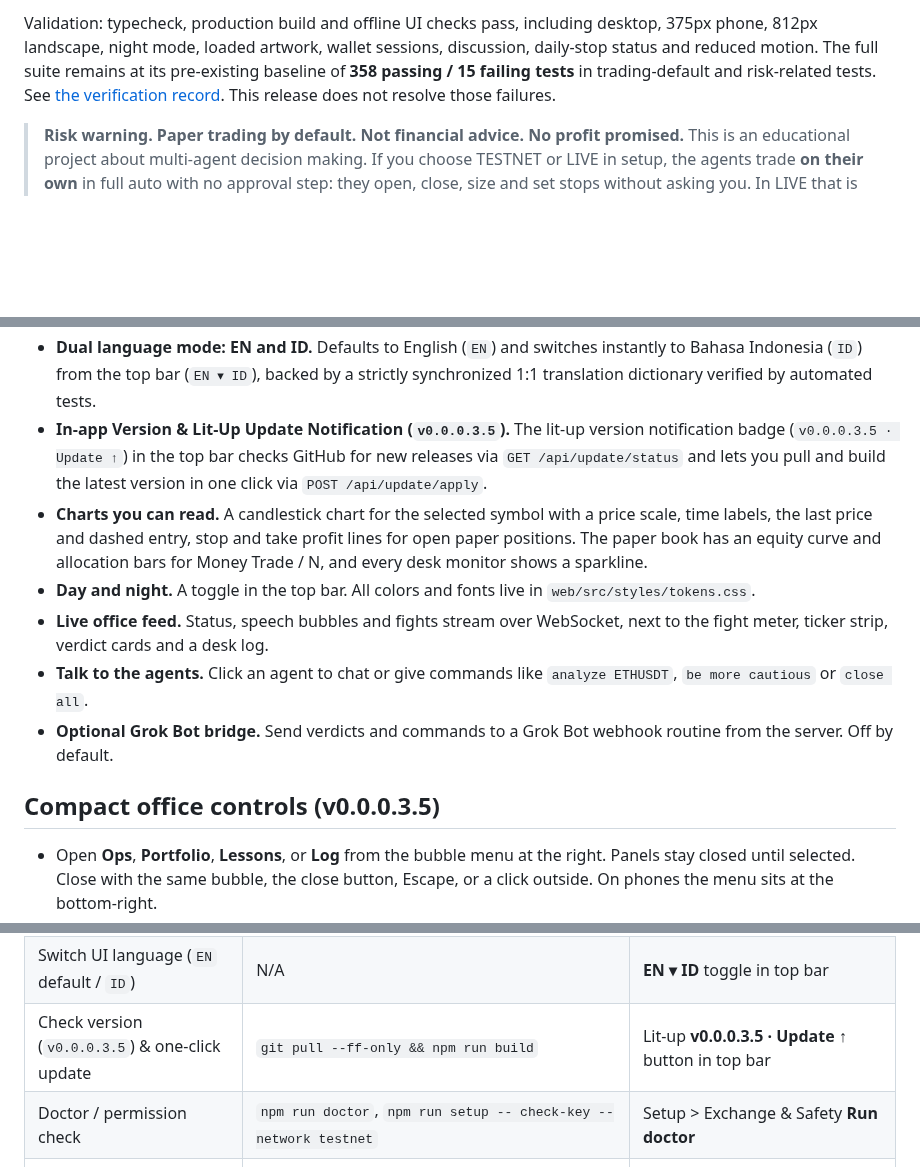
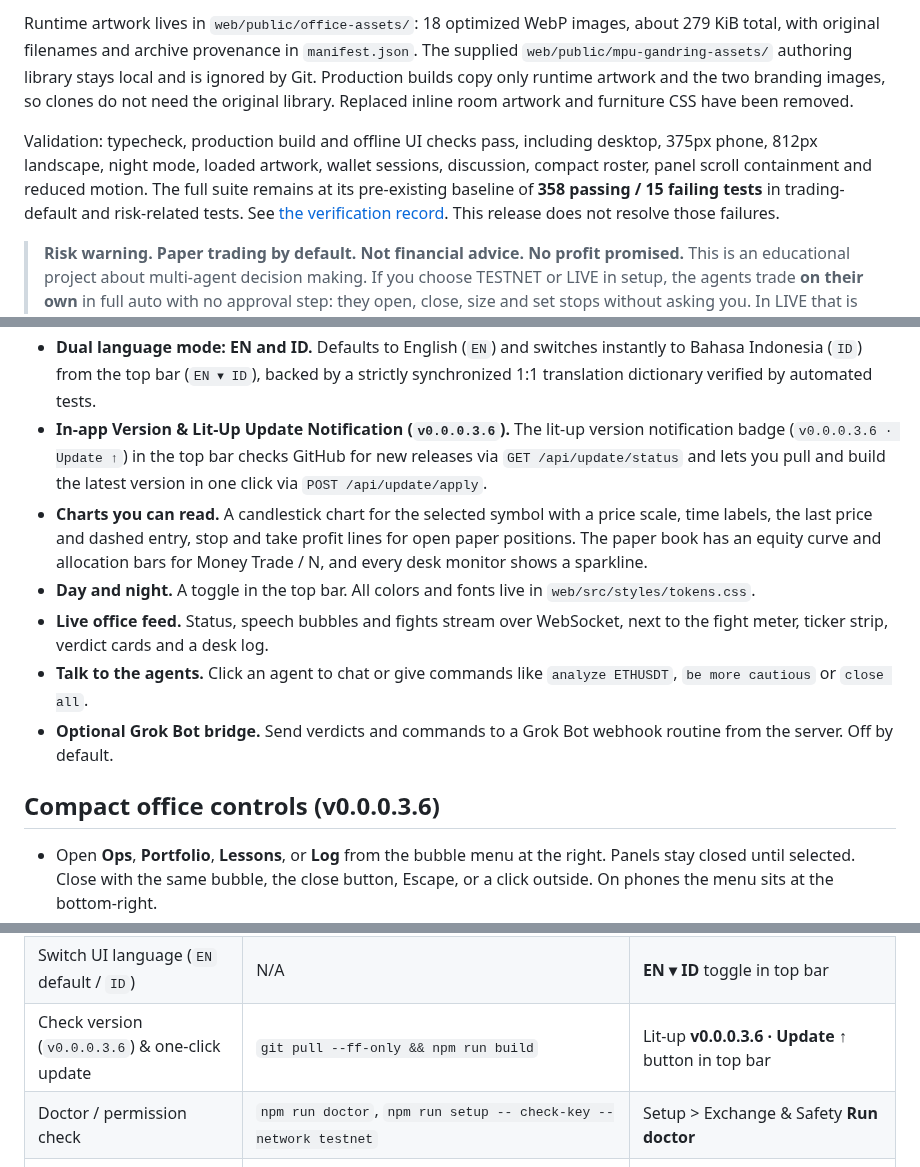
Before and after one commit to aabrur/trading-agent-mpu-gandring, a Markdown page: README.md, 3 parts joined by grey strips. Drawn GitHub-style; blank space fills up the shorter version.

```diff
--- a/README.md
+++ b/README.md
@@ -24,5 +24,7 @@ Runtime artwork lives in `web/public/office-assets/`: 16 optimized WebP images,
 
-Validation: typecheck, production build and offline UI checks pass, including desktop, 375px phone, 812px landscape, night mode, loaded artwork, wallet sessions, discussion, daily-stop status and reduced motion. The full suite remains at its pre-existing baseline of **358 passing / 15 failing tests** in trading-default and risk-related tests. See [the verification record](docs/qa/2026-10-21-office-redesign.md). This release does not resolve those failures.
+Runtime artwork lives in `web/public/office-assets/`: 18 optimized WebP images, about 279 KiB total, with original filenames and archive provenance in `manifest.json`. The supplied `web/public/mpu-gandring-assets/` authoring library stays local and is ignored by Git. Production builds copy only runtime artwork and the two branding images, so clones do not need the original library. Replaced inline room artwork and furniture CSS have been removed.
+
+Validation: typecheck, production build and offline UI checks pass, including desktop, 375px phone, 812px landscape, night mode, loaded artwork, wallet sessions, discussion, compact roster, panel scroll containment and reduced motion. The full suite remains at its pre-existing baseline of **358 passing / 15 failing tests** in trading-default and risk-related tests. See [the verification record](docs/qa/2026-10-21-office-redesign.md). This release does not resolve those failures.
 
 > **Risk warning. Paper trading by default. Not financial advice. No profit promised.** This is an educational project about multi-agent decision making. If you choose TESTNET or LIVE in setup, the agents trade **on their own** in full auto with no approval step: they open, close, size and set stops without asking you. In LIVE that is real money and you can lose it, quickly. Automatic guards including the no-withdraw key check, stop on every order, daily loss stop, safety net, max N and kill switch limit damage; they do not prevent losses. Read [docs/live-trading.md](docs/live-trading.md) first.
 
@@ -78,14 +80,14 @@ No model API keys needed: six Grok Bot agents are the employees and the brains,
 - **A cozy office with brutal cartoon smoke-cloud fights and spectator reactions.** Wood floors, a woven rug, sky windows, a coffee corner and six round little bots with mitten hands. Each role has its own color and prop: tie, keris pin and journal papers for the Lead, headset for Market, glasses and newspaper for Research, beret and pencil for the Strategist, hard hat for Risk and cap and stopwatch for Execution. When disagreement crosses the threshold, agents dive into a cartoon dust/smoke cloud with flying fists, spinning stars, lightning bolts and impact bursts (`GEBUK!`, `POW!`, `WHAM!`, `BONK!`), while bystander bots react with worried expressions and speech without blocking execution.
 - **Interactive pop-up tutorial on every start.** A 9-step guided onboarding tour launches automatically on startup (and via **Setup > Tutorial** in the top bar), highlighting each section of the desk with a spotlight and directional arrow.
 - **Dual language mode: EN and ID.** Defaults to English (`EN`) and switches instantly to Bahasa Indonesia (`ID`) from the top bar (`EN ▾ ID`), backed by a strictly synchronized 1:1 translation dictionary verified by automated tests.
-- **In-app Version & Lit-Up Update Notification (`v0.0.0.3.5`).** The lit-up version notification badge (`v0.0.0.3.5 · Update ↑`) in the top bar checks GitHub for new releases via `GET /api/update/status` and lets you pull and build the latest version in one click via `POST /api/update/apply`.
+- **In-app Version & Lit-Up Update Notification (`v0.0.0.3.6`).** The lit-up version notification badge (`v0.0.0.3.6 · Update ↑`) in the top bar checks GitHub for new releases via `GET /api/update/status` and lets you pull and build the latest version in one click via `POST /api/update/apply`.
 - **Charts you can read.** A candlestick chart for the selected symbol with a price scale, time labels, the last price and dashed entry, stop and take profit lines for open paper positions. The paper book has an equity curve and allocation bars for Money Trade / N, and every desk monitor shows a sparkline.
 - **Day and night.** A toggle in the top bar. All colors and fonts live in `web/src/styles/tokens.css`.
 - **Live office feed.** Status, speech bubbles and fights stream over WebSocket, next to the fight meter, ticker strip, verdict cards and a desk log.
 - **Talk to the agents.** Click an agent to chat or give commands like `analyze ETHUSDT`, `be more cautious` or `close all`.
 - **Optional Grok Bot bridge.** Send verdicts and commands to a Grok Bot webhook routine from the server. Off by default.
 
-## Compact office controls (v0.0.0.3.5)
+## Compact office controls (v0.0.0.3.6)
 
 - Open **Ops**, **Portfolio**, **Lessons**, or **Log** from the bubble menu at the right. Panels stay closed until selected. Close with the same bubble, the close button, Escape, or a click outside. On phones the menu sits at the bottom-right.
 - **Reports** sits beside the price chart on desktop and below it on narrow screens. Open activity and evidence only when needed.
@@ -137,7 +139,7 @@ Refused everywhere: main wallet private keys, seed phrases, keys that can withdr
 | Interactive onboarding tour | N/A | Launches on every start, or open **Setup > Tutorial** in the top bar |
 | Optional Jev decision sidecar | Setup > Models, `JEV_ENABLED=true` | Shadow does not block. LIVE ASSIST needs Setup authorization. Never places orders |
 | Switch UI language (`EN` default / `ID`) | N/A | **EN ▾ ID** toggle in top bar |
-| Check version (`v0.0.0.3.5`) & one-click update | `git pull --ff-only && npm run build` | Lit-up **v0.0.0.3.5 · Update ↑** button in top bar |
+| Check version (`v0.0.0.3.6`) & one-click update | `git pull --ff-only && npm run build` | Lit-up **v0.0.0.3.6 · Update ↑** button in top bar |
 | Doctor / permission check | `npm run doctor`, `npm run setup -- check-key --network testnet` | Setup > Exchange & Safety **Run doctor** |
 | Switch mode to TESTNET or LIVE | `npm run setup -- --yes --trading-mode testnet` / `... live --confirm-live "I understand LIVE trades real money"` | Setup > Exchange & Safety |
 | What is configured with secrets masked | `npm run setup -- status` | Setup header and status lines |
```
Also changed, not shown: other parts of README.md (+6 -6 lines), docs/qa/2026-10-21-office-redesign.md (+10 -0 lines), docs/office-night.png, docs/screenshot.png, 14 other files.
